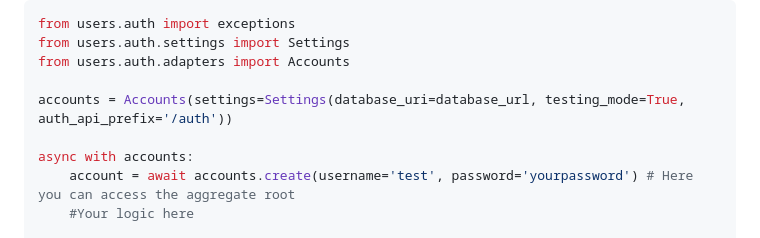
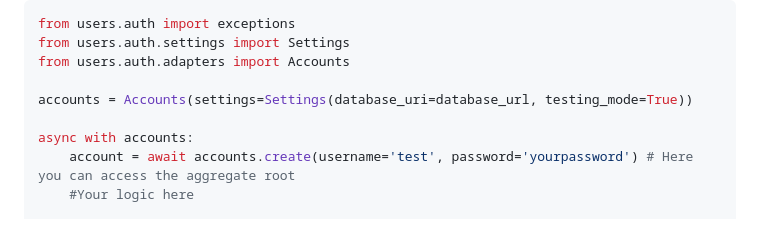
Before and after one commit to mr-fox-97/async-users, a Markdown page: README.md, the part around the change. Drawn GitHub-style.

```diff
--- a/README.md
+++ b/README.md
@@ -72,7 +72,7 @@ from users.auth import exceptions
 from users.auth.settings import Settings
 from users.auth.adapters import Accounts
 
-accounts = Accounts(settings=Settings(database_uri=database_url, testing_mode=True, auth_api_prefix='/auth'))
+accounts = Accounts(settings=Settings(database_uri=database_url, testing_mode=True))
 
 async with accounts:
     account = await accounts.create(username='test', password='yourpassword') # Here you can access the aggregate root
```
